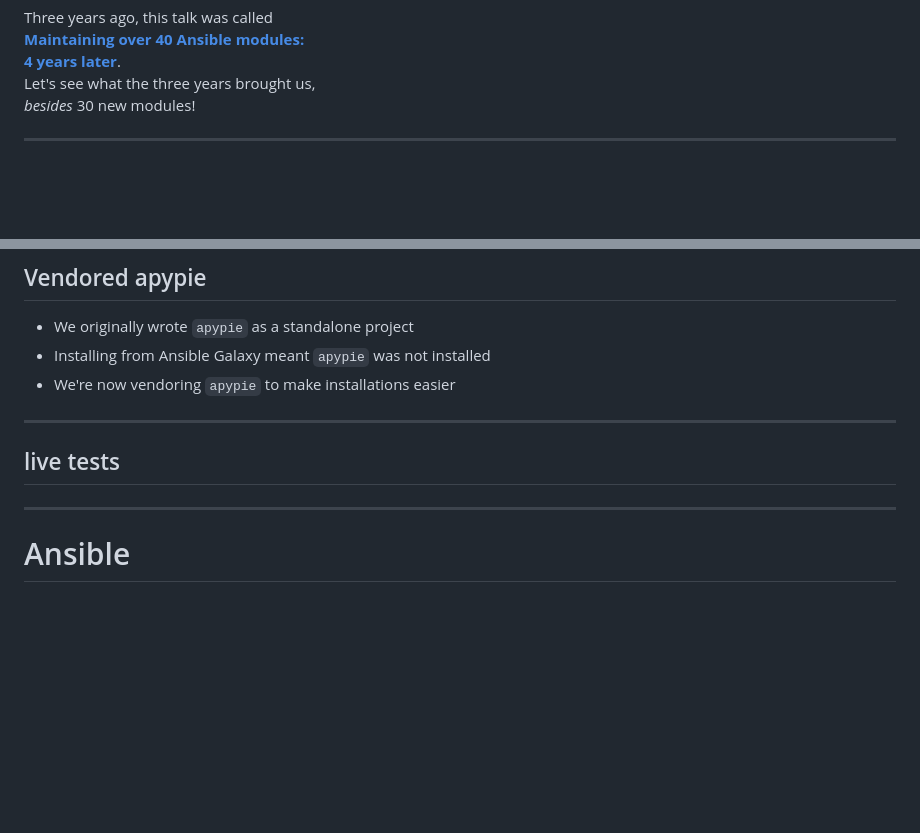
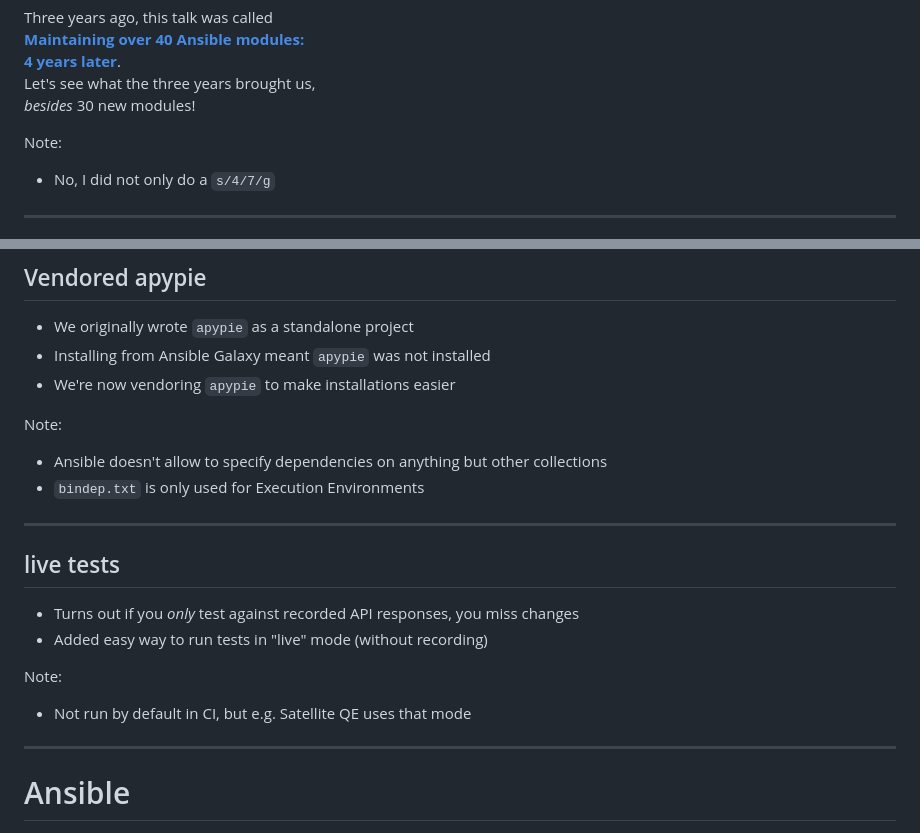
Before and after one commit to evgeni/talks, a Markdown page: fam-7years.md, 2 parts joined by grey strips. Drawn GitHub-style; blank space fills up the shorter version.

Commit message:
more 7 years

```diff
--- a/fam-7years.md
+++ b/fam-7years.md
@@ -23,6 +23,9 @@ Three years ago, this talk was called
 4 years later**](https://cfp.cfgmgmtcamp.org/2020/talk/U7CGMZ/).
 Let's see what the three years brought us,
 *besides* 30 new modules!
+
+Note:
+* No, I did not only do a `s/4/7/g`
 
 ---
 
@@ -115,9 +118,19 @@ Note:
 * Installing from Ansible Galaxy meant `apypie` was not installed
 * We're now vendoring `apypie` to make installations easier
 
+Note:
+* Ansible doesn't allow to specify dependencies on anything but other collections
+* `bindep.txt` is only used for Execution Environments
+
 ---
 
 ## live tests
+
+* Turns out if you *only* test against recorded API responses, you miss changes
+* Added easy way to run tests in "live" mode (without recording)
+
+Note:
+* Not run by default in CI, but e.g. Satellite QE uses that mode
 
 ---
 
```
